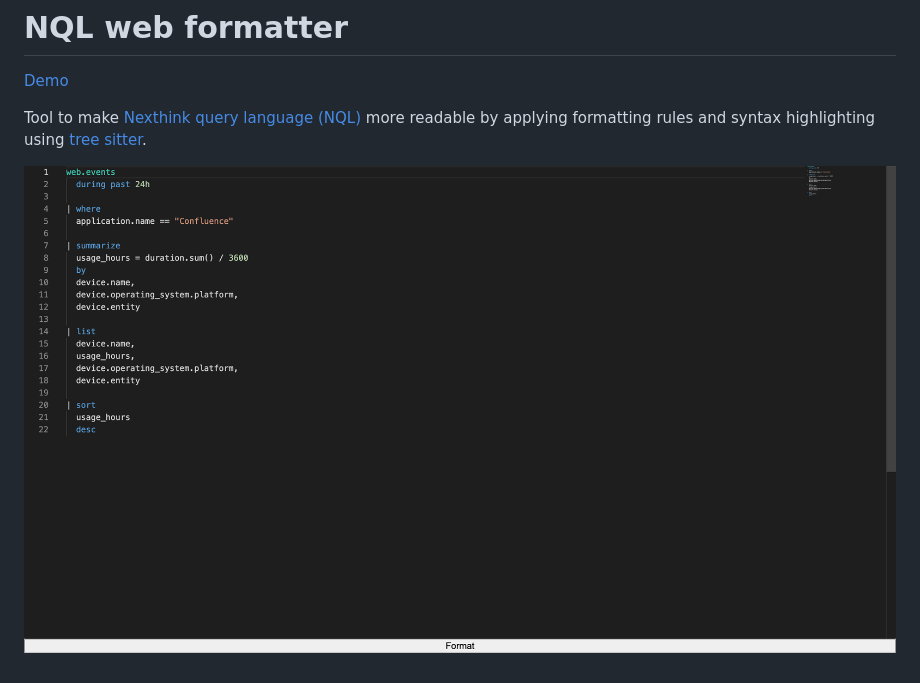
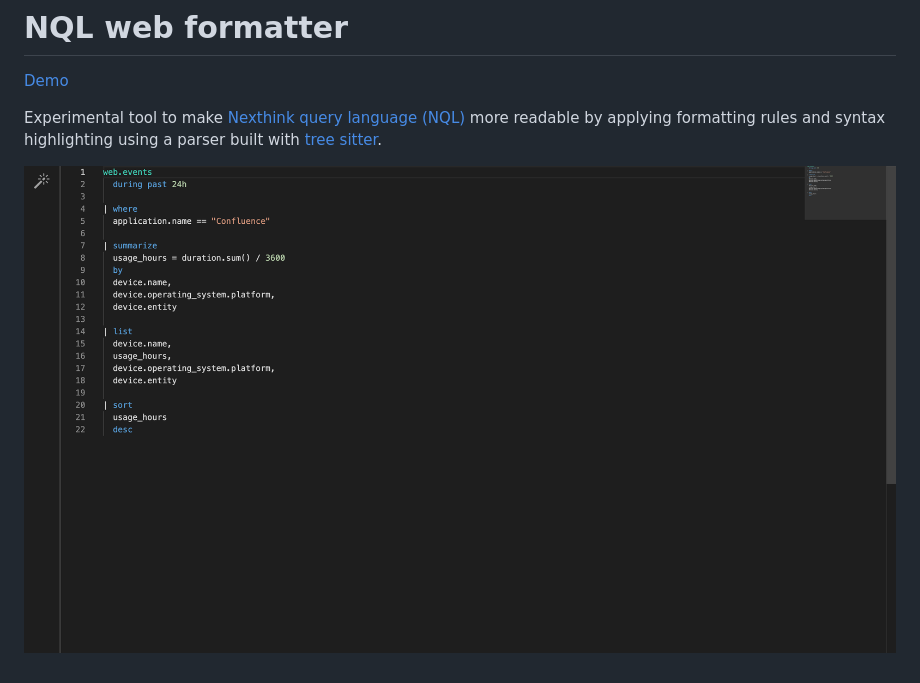
Before and after one commit to hendrikkao1/nql-web-formatter, a Markdown page: README.md, the part around the change. Rendered like a GitHub page; pictures changed too: screenshot.png.

```diff
--- a/README.md
+++ b/README.md
@@ -2,6 +2,6 @@
 
 [Demo](https://hendrikkao1.github.io/nql-web-formatter/)
 
-Tool to make [Nexthink query language (NQL)](https://docs.nexthink.com/platform/latest/nexthink-query-language-nql) more readable by applying formatting rules and syntax highlighting using [tree sitter](https://github.com/tree-sitter/tree-sitter).
+Experimental tool to make [Nexthink query language (NQL)](https://docs.nexthink.com/platform/latest/nexthink-query-language-nql) more readable by applying formatting rules and syntax highlighting using a parser built with [tree sitter](https://github.com/tree-sitter/tree-sitter).
 
 ![Screenshot of the app](screenshot.png)
```
